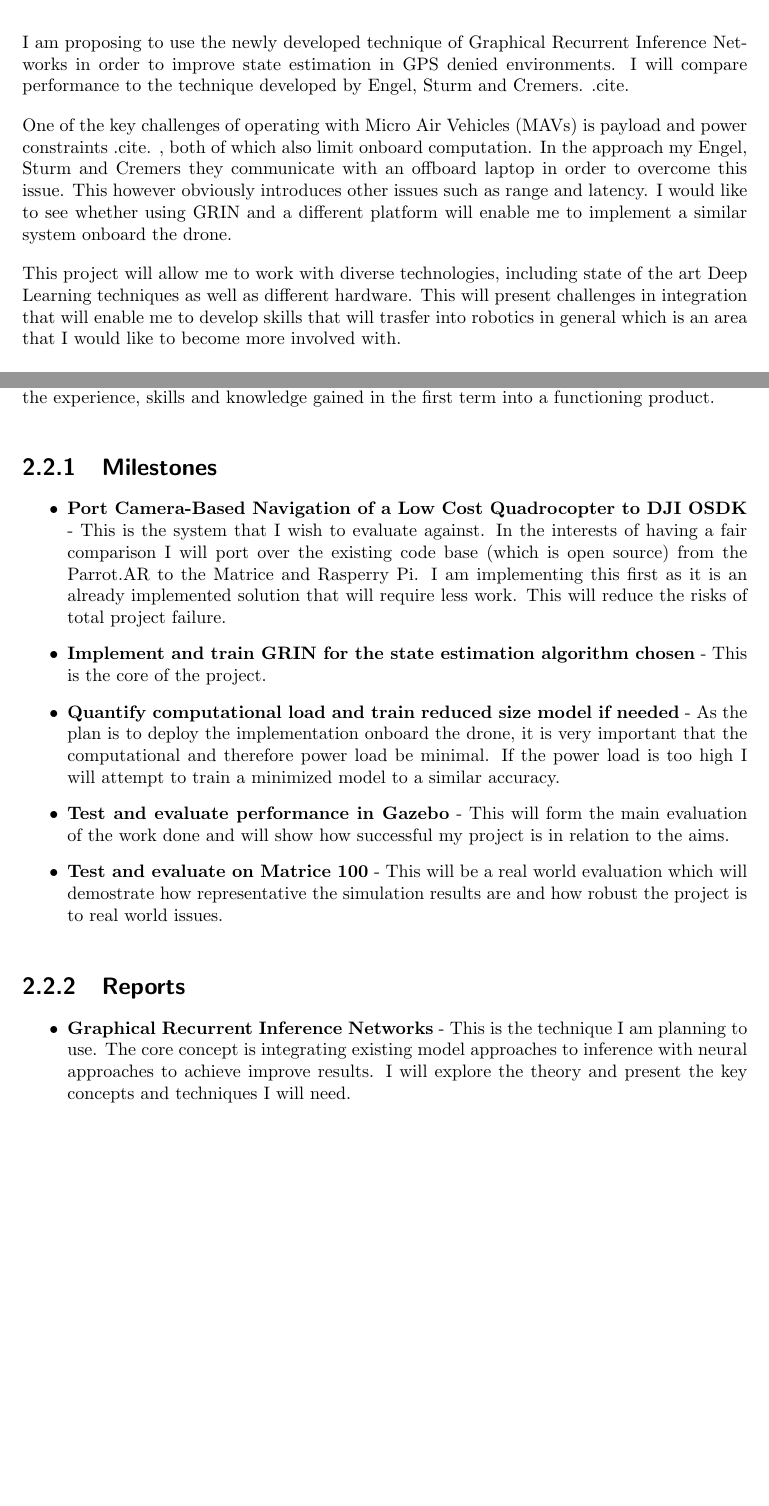
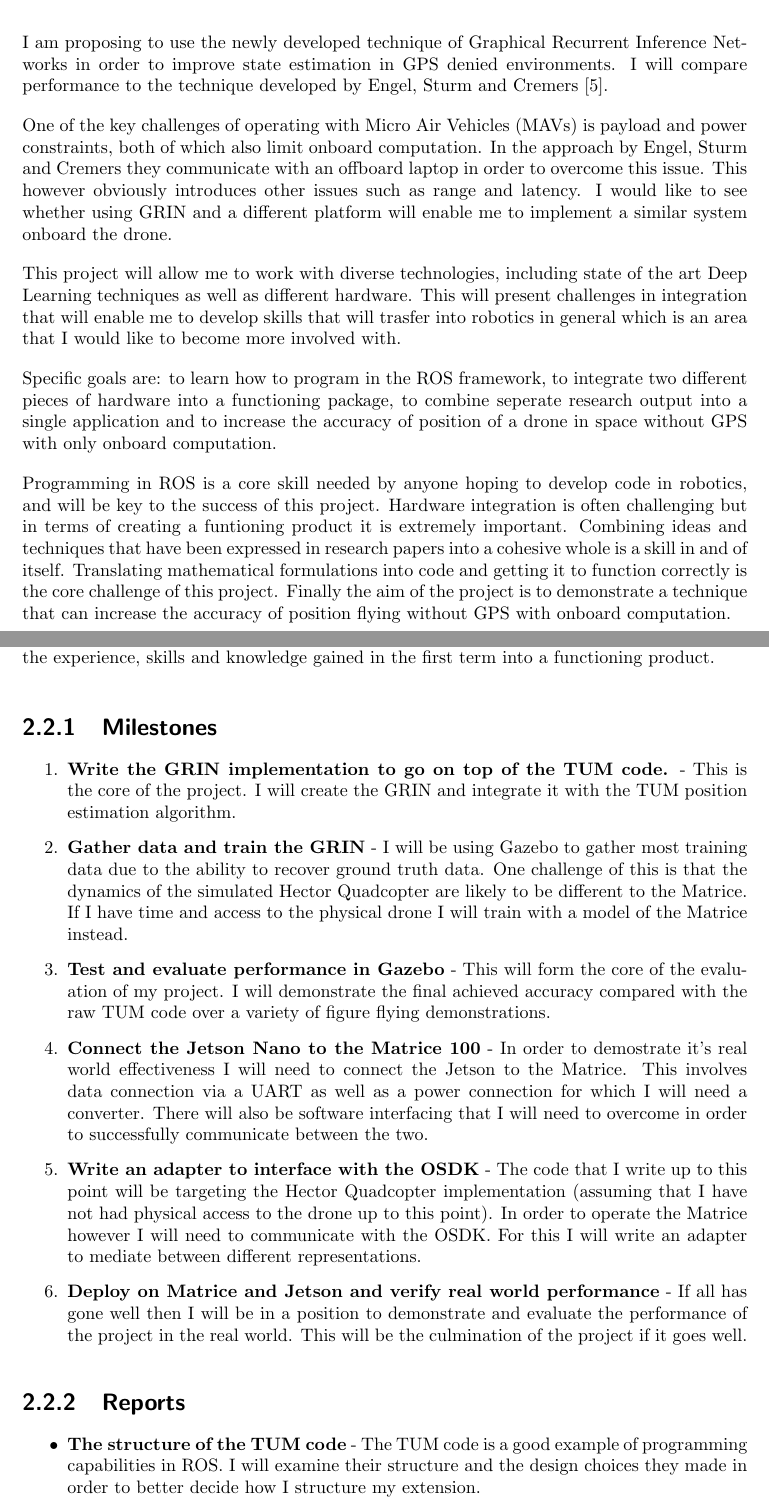
Before and after one commit to rogermilroy/hybrid-inference-evaluation, a LaTeX thesis (Reports/ProjectPlan/Project_Plan.tex): two parts of pages 4 and 7 of 11 before the commit and two parts of pages 4 and 7 of 12 after it, joined at a grey line, cut so that both start at the same text, the shorter picture padded with empty space. Compiled offline with pdfLaTeX.

Commit message:
Redo Project Plan.

```diff
--- a/Reports/ProjectPlan/Project_Plan.tex
+++ b/Reports/ProjectPlan/Project_Plan.tex
@@ -8,7 +8,7 @@
 \def\studentname{Roger Milroy}
 \def\reportyear{2019}
 \def\projecttitle{Autonomous Micro Air Vehicles: Enhanced Navigation in GPS denied environments.}
-\def\supervisorname{Sara Bernadini}
+\def\supervisorname{Professor Sara Bernadini}
 \def\degree{BSc (Hons) in Computer Science (Artificial Intelligence)}
 \def\fullOrHalfUnit{Full Unit} % indicate if you are doing the project as a Full Unit or Half Unit
 \def\finalOrInterim{Project Plan} % indicate if this document is your Final Report or Interim Report
@@ -53,11 +53,11 @@
 
   I am proposing to use the newly developed technique of Graphical Recurrent Inference Networks
   in order to improve state estimation in GPS denied environments. I will compare performance to
-  the technique developed by Engel, Sturm and Cremers. .cite.
+  the technique developed by Engel, Sturm and Cremers \cite{Engel:Camera-basedNav}.
 
   One of the key challenges of operating with Micro Air Vehicles (MAVs) is payload
-  and power constraints .cite. , both of which also limit onboard computation. In the
-  approach my Engel, Sturm and Cremers they communicate with an offboard laptop
+  and power constraints, both of which also limit onboard computation. In the
+  approach by Engel, Sturm and Cremers they communicate with an offboard laptop
   in order to overcome this issue. This however obviously introduces other issues
   such as range and latency. I would like to see whether using GRIN and a different
   platform will enable me to implement a similar system onboard the drone.
@@ -67,6 +67,13 @@
   present challenges in integration that will enable me to develop skills that will
   trasfer into robotics in general which is an area that I would like to become
   more involved with.
+
+  Specific goals are: to learn how to program in the ROS framework, to integrate two different pieces of hardware into a functioning package, to combine seperate research output into a single application and to increase the accuracy of position of a drone in space without GPS with only onboard computation.
+
+  Programming in ROS is a core skill needed by anyone hoping to develop code in robotics, and will be key to the success of this project.
+  Hardware integration is often challenging but in terms of creating a funtioning product it is extremely important.
+  Combining ideas and techniques that have been expressed in research papers into a cohesive whole is a skill in and of itself. Translating mathematical formulations into code and getting it to function correctly is the core challenge of this project.
+  Finally the aim of the project is to demonstrate a technique that can increase the accuracy of position flying without GPS with onboard computation.
 
 \end{abstract}
 \newpage
@@ -127,19 +135,22 @@ The first term will consist mainly of proof of concept programs and reports that
 The focus of the second term will be implementing the project. This will involve translating the experience, skills and knowledge gained in the first term into a functioning product.
 
 \subsection{Milestones}
-\begin{itemize}
-  \item \textbf{Port Camera-Based Navigation of a Low Cost Quadrocopter to DJI OSDK} - This is the system that I wish to evaluate against. In the interests of having a fair comparison I will port over the existing code base (which is open source) from the Parrot.AR to the Matrice and Rasperry Pi. I am implementing this first as it is an already implemented solution that will require less work. This will reduce the risks of total project failure.
-  \item \textbf{Implement and train GRIN for the state estimation algorithm chosen} - This is the core of the project.
-  \item \textbf{Quantify computational load and train reduced size model if needed} - As the plan is to deploy the implementation onboard the drone, it is very important that the computational and therefore power load be minimal. If the power load is too high I will attempt to train a minimized model to a similar accuracy.
-  \item \textbf{Test and evaluate performance in Gazebo} - This will form the main evaluation of the work done and will show how successful my project is in relation to the aims.
-  \item \textbf{Test and evaluate on Matrice 100} - This will be a real world evaluation which will demostrate how representative the simulation results are and how robust the project is to real world issues.
-\end{itemize}
+\begin{enumerate}
+  \item \textbf{Write the GRIN implementation to go on top of the TUM code.} - This is the core of the project. I will create the GRIN and integrate it with the TUM position estimation algorithm.
+  \item \textbf{Gather data and train the GRIN} - I will be using Gazebo to gather most training data due to the ability to recover ground truth data. One challenge of this is that the dynamics of the simulated Hector Quadcopter are likely to be different to the Matrice. If I have time and access to the physical drone I will train with a model of the Matrice instead.
+  \item \textbf{Test and evaluate performance in Gazebo} - This will form the core of the evaluation of my project. I will demonstrate the final achieved accuracy compared with the raw TUM code over a variety of figure flying demonstrations.
+  \item \textbf{Connect the Jetson Nano to the Matrice 100} - In order to demostrate it's real world effectiveness I will need to connect the Jetson to the Matrice. This involves data connection via a UART as well as a power connection for which I will need a converter. There will also be software interfacing that I will need to overcome in order to successfully communicate between the two.
+  \item \textbf{Write an adapter to interface with the OSDK} - The code that I write up to this point will be targeting the Hector Quadcopter implementation (assuming that I have not had physical access to the drone up to this point). In order to operate the Matrice however I will need to communicate with the OSDK. For this I will write an adapter to mediate between different representations.
+  \item \textbf{Deploy on Matrice and Jetson and verify real world performance} - If all has gone well then I will be in a position to demonstrate and evaluate the performance of the project in the real world. This will be the culmination of the project if it goes well.
+\end{enumerate}
 
 \subsection{Reports}
 \begin{itemize}
-  \item \textbf{Graphical Recurrent Inference Networks} - This is the technique I am planning to use. The core concept is integrating existing model approaches to inference with neural approaches to achieve improve results. I will explore the theory and present the key concepts and techniques I will need.
-  \item \textbf{Alternative Navigation Techniques} - It is important when implmenting a system like this that you examine and evaluate alternatives. This report will enumerate and evaluate a variety of alternative approaches and their relative advantages.
-  \item \textbf{Vision Based Navigation Techniques} - I will also explore alternative vision based approach to this task. I will summarise their advantages and disadvantages, where they are most appropriate and how they relate to the project I am implementing.
+  \item \textbf{The structure of the TUM code} - The TUM code is a good example of programming capabilities in ROS. I will examine their structure and the design choices they made in order to better decide how I structure my extension.
+  \item \textbf{Hardware integration.} - I will write a report covering common hardware integration challenges and potential solutions. I will naturally focus on issues relevant to the project though I will organise them under general themes so that general applicability is still maximised.
+
+  \item \textbf{Alternative Navigation Techniques} - It is important when implementing a system like this that you examine and evaluate alternatives. This report will itemize and evaluate a variety of alternative approaches and their relative advantages.
+  \item \textbf{Vision Based Navigation Techniques} - I will also explore alternative vision based approaches to this task. I will summarise their advantages and disadvantages, where they are most appropriate and how they relate to the project I am implementing.
 \end{itemize}
 
 \newpage
```
Also changed, not shown: Reports/ProjectPlan/Project_Plan.pdf, Reports/resources/images/Term1GanttChart.png, Reports/resources/images/Term1Ganttv1.png (added), Reports/resources/images/Term2GanttChart.png, Reports/resources/images/Term2Ganttv1.png (added), Reports/ProjectPlan/Project_Plan.tex (21 more changed lines).
